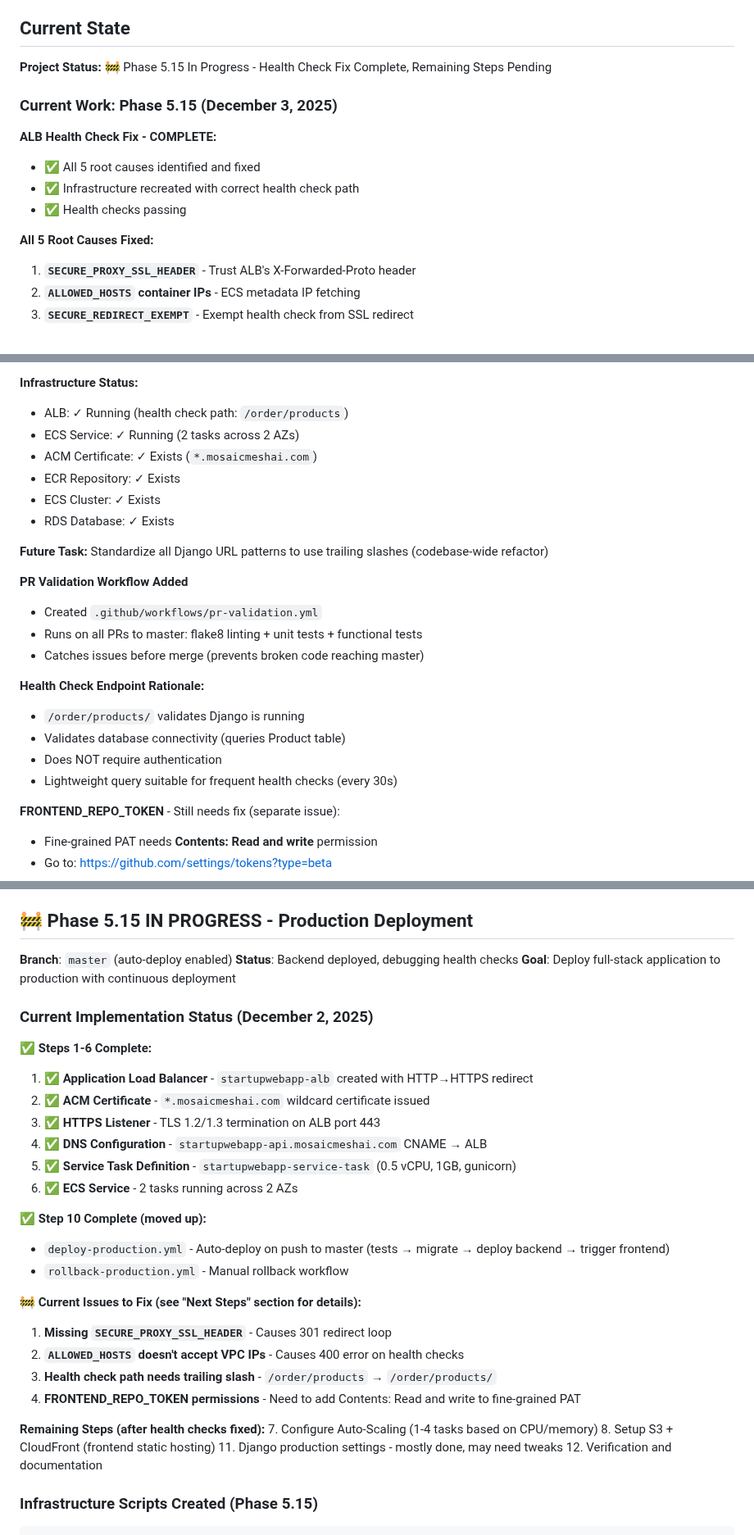
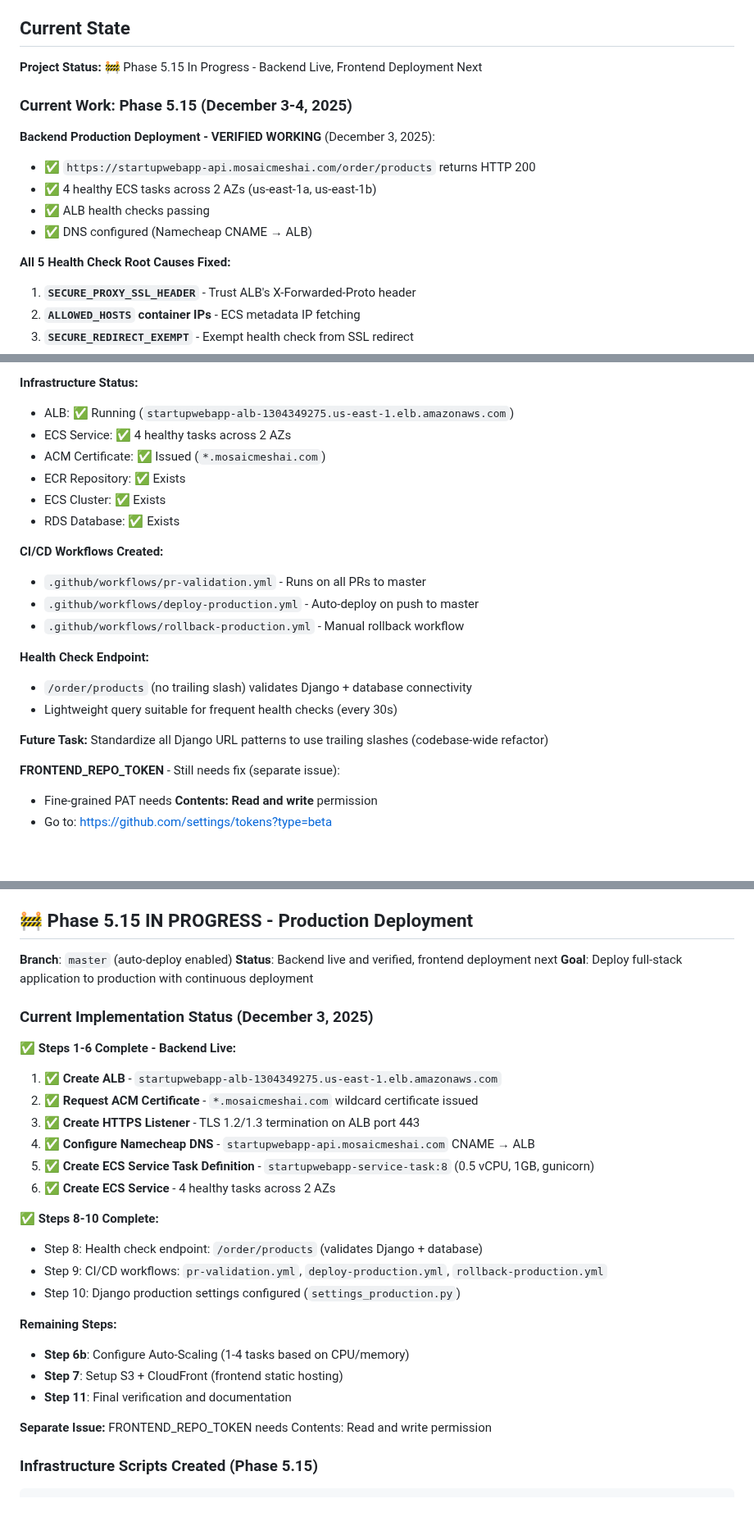
Before and after one commit to bartgottschalk/startup_web_app_server_side, a Markdown page: docs/SESSION_START_PROMPT.md, 3 parts joined by grey strips. Shown at 82% size. Rendered like a GitHub page; blank space fills up the shorter version.

Commit message:
docs: Update Phase 5.15 status - backend verified working
- Backend API live: https://startupwebapp-api.mosaicmeshai.com/order/products (HTTP 200)
- 4 healthy ECS tasks across 2 AZs (us-east-1a, us-east-1b)
- Corrected step numbering (6b for auto-scaling, aligned with technical notes)
- Updated remaining steps: 6b (auto-scaling), 7 (S3+CloudFront), 11 (verification)

🤖 Generated with [Claude Code](https://claude.com/claude-code)

Co-Authored-By: Claude <noreply@anthropic.com>

```diff
--- a/docs/SESSION_START_PROMPT.md
+++ b/docs/SESSION_START_PROMPT.md
@@ -27,16 +27,17 @@ Hi Claude. I want to continue working on these two repositories together:
 
 ## Current State
 
-**Project Status:** 🚧 Phase 5.15 In Progress - Health Check Fix Complete, Remaining Steps Pending
+**Project Status:** 🚧 Phase 5.15 In Progress - Backend Live, Frontend Deployment Next
 
-### Current Work: Phase 5.15 (December 3, 2025)
+### Current Work: Phase 5.15 (December 3-4, 2025)
 
-**ALB Health Check Fix - COMPLETE:**
-- ✅ All 5 root causes identified and fixed
-- ✅ Infrastructure recreated with correct health check path
-- ✅ Health checks passing
+**Backend Production Deployment - VERIFIED WORKING** (December 3, 2025):
+- ✅ `https://startupwebapp-api.mosaicmeshai.com/order/products` returns HTTP 200
+- ✅ 4 healthy ECS tasks across 2 AZs (us-east-1a, us-east-1b)
+- ✅ ALB health checks passing
+- ✅ DNS configured (Namecheap CNAME → ALB)
 
-**All 5 Root Causes Fixed:**
+**All 5 Health Check Root Causes Fixed:**
 1. **`SECURE_PROXY_SSL_HEADER`** - Trust ALB's X-Forwarded-Proto header
 2. **`ALLOWED_HOSTS` container IPs** - ECS metadata IP fetching
 3. **`SECURE_REDIRECT_EXEMPT`** - Exempt health check from SSL redirect
@@ -49,25 +50,23 @@ Hi Claude. I want to continue working on these two repositories together:
 - `2f36dcd` - Trailing slash fix (root cause 5)
 
 **Infrastructure Status:**
-- ALB: ✓ Running (health check path: `/order/products`)
-- ECS Service: ✓ Running (2 tasks across 2 AZs)
-- ACM Certificate: ✓ Exists (`*.mosaicmeshai.com`)
-- ECR Repository: ✓ Exists
-- ECS Cluster: ✓ Exists
-- RDS Database: ✓ Exists
+- ALB: ✅ Running (`startupwebapp-alb-1304349275.us-east-1.elb.amazonaws.com`)
+- ECS Service: ✅ 4 healthy tasks across 2 AZs
+- ACM Certificate: ✅ Issued (`*.mosaicmeshai.com`)
+- ECR Repository: ✅ Exists
+- ECS Cluster: ✅ Exists
+- RDS Database: ✅ Exists
+
+**CI/CD Workflows Created:**
+- `.github/workflows/pr-validation.yml` - Runs on all PRs to master
+- `.github/workflows/deploy-production.yml` - Auto-deploy on push to master
+- `.github/workflows/rollback-production.yml` - Manual rollback workflow
+
+**Health Check Endpoint:**
+- `/order/products` (no trailing slash) validates Django + database connectivity
+- Lightweight query suitable for frequent health checks (every 30s)
 
 **Future Task:** Standardize all Django URL patterns to use trailing slashes (codebase-wide refactor)
-
-**PR Validation Workflow Added**
-- Created `.github/workflows/pr-validation.yml`
-- Runs on all PRs to master: flake8 linting + unit tests + functional tests
-- Catches issues before merge (prevents broken code reaching master)
-
-**Health Check Endpoint Rationale:**
-- `/order/products/` validates Django is running
-- Validates database connectivity (queries Product table)
-- Does NOT require authentication
-- Lightweight query suitable for frequent health checks (every 30s)
 
 **FRONTEND_REPO_TOKEN** - Still needs fix (separate issue):
 - Fine-grained PAT needs **Contents: Read and write** permission
@@ -247,34 +246,30 @@ Every commit MUST include documentation updates:
 ## 🚧 Phase 5.15 IN PROGRESS - Production Deployment
 
 **Branch**: `master` (auto-deploy enabled)
-**Status**: Backend deployed, debugging health checks
+**Status**: Backend live and verified, frontend deployment next
 **Goal**: Deploy full-stack application to production with continuous deployment
 
-### Current Implementation Status (December 2, 2025)
+### Current Implementation Status (December 3, 2025)
 
-**✅ Steps 1-6 Complete:**
-1. ✅ **Application Load Balancer** - `startupwebapp-alb` created with HTTP→HTTPS redirect
-2. ✅ **ACM Certificate** - `*.mosaicmeshai.com` wildcard certificate issued
-3. ✅ **HTTPS Listener** - TLS 1.2/1.3 termination on ALB port 443
-4. ✅ **DNS Configuration** - `startupwebapp-api.mosaicmeshai.com` CNAME → ALB
-5. ✅ **Service Task Definition** - `startupwebapp-service-task` (0.5 vCPU, 1GB, gunicorn)
-6. ✅ **ECS Service** - 2 tasks running across 2 AZs
+**✅ Steps 1-6 Complete - Backend Live:**
+1. ✅ **Create ALB** - `startupwebapp-alb-1304349275.us-east-1.elb.amazonaws.com`
+2. ✅ **Request ACM Certificate** - `*.mosaicmeshai.com` wildcard certificate issued
+3. ✅ **Create HTTPS Listener** - TLS 1.2/1.3 termination on ALB port 443
+4. ✅ **Configure Namecheap DNS** - `startupwebapp-api.mosaicmeshai.com` CNAME → ALB
+5. ✅ **Create ECS Service Task Definition** - `startupwebapp-service-task:8` (0.5 vCPU, 1GB, gunicorn)
+6. ✅ **Create ECS Service** - 4 healthy tasks across 2 AZs
 
-**✅ Step 10 Complete (moved up):**
-- `deploy-production.yml` - Auto-deploy on push to master (tests → migrate → deploy backend → trigger frontend)
-- `rollback-production.yml` - Manual rollback workflow
+**✅ Steps 8-10 Complete:**
+- Step 8: Health check endpoint: `/order/products` (validates Django + database)
+- Step 9: CI/CD workflows: `pr-validation.yml`, `deploy-production.yml`, `rollback-production.yml`
+- Step 10: Django production settings configured (`settings_production.py`)
 
-**🚧 Current Issues to Fix (see "Next Steps" section for details):**
-1. **Missing `SECURE_PROXY_SSL_HEADER`** - Causes 301 redirect loop
-2. **`ALLOWED_HOSTS` doesn't accept VPC IPs** - Causes 400 error on health checks
-3. **Health check path needs trailing slash** - `/order/products` → `/order/products/`
-4. **FRONTEND_REPO_TOKEN permissions** - Need to add Contents: Read and write to fine-grained PAT
+**Remaining Steps:**
+- **Step 6b**: Configure Auto-Scaling (1-4 tasks based on CPU/memory)
+- **Step 7**: Setup S3 + CloudFront (frontend static hosting)
+- **Step 11**: Final verification and documentation
 
-**Remaining Steps (after health checks fixed):**
-7. Configure Auto-Scaling (1-4 tasks based on CPU/memory)
-8. Setup S3 + CloudFront (frontend static hosting)
-11. Django production settings - mostly done, may need tweaks
-12. Verification and documentation
+**Separate Issue:** FRONTEND_REPO_TOKEN needs Contents: Read and write permission
 
 ### Infrastructure Scripts Created (Phase 5.15)
 
```
Also changed, not shown: other parts of docs/SESSION_START_PROMPT.md (+22 -10 lines), docs/PROJECT_HISTORY.md (+15 -9 lines), docs/technical-notes/2025-11-26-phase-5-15-production-deployment.md (+1 -1 lines).
